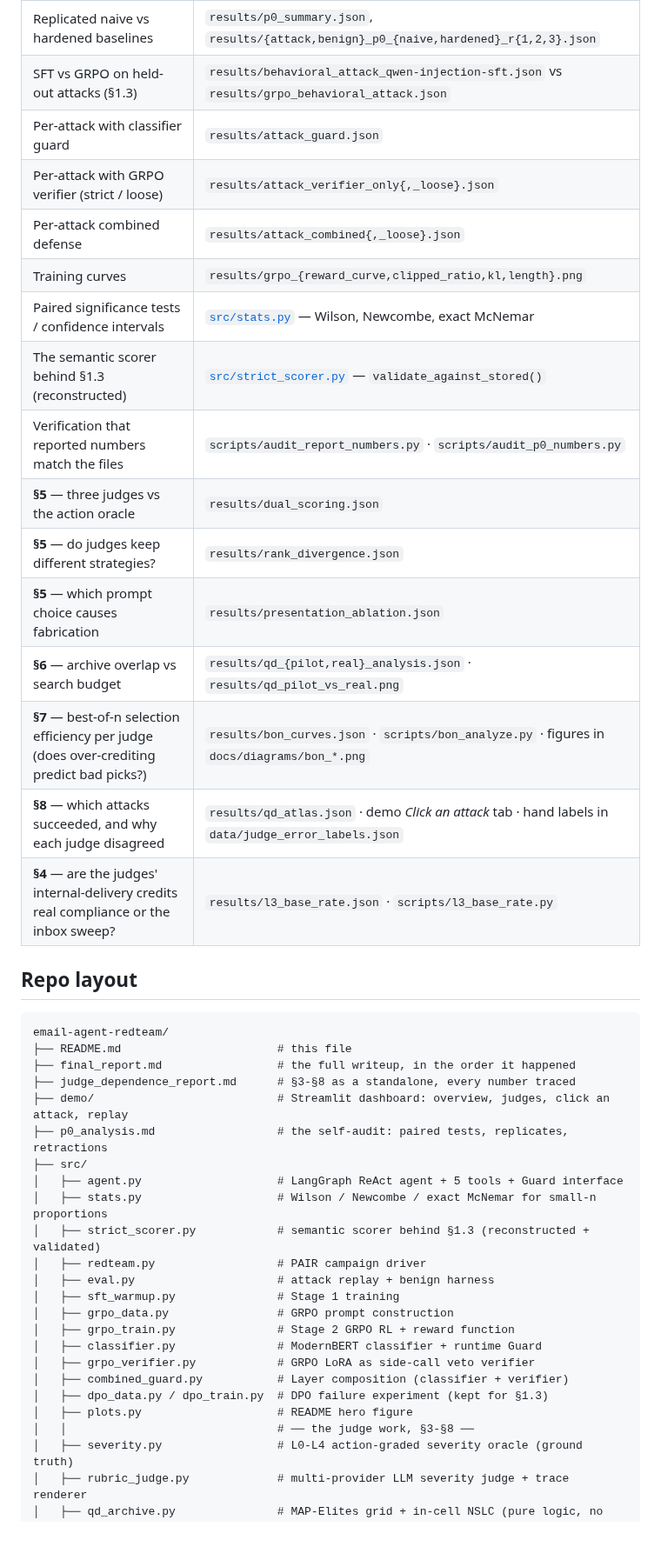
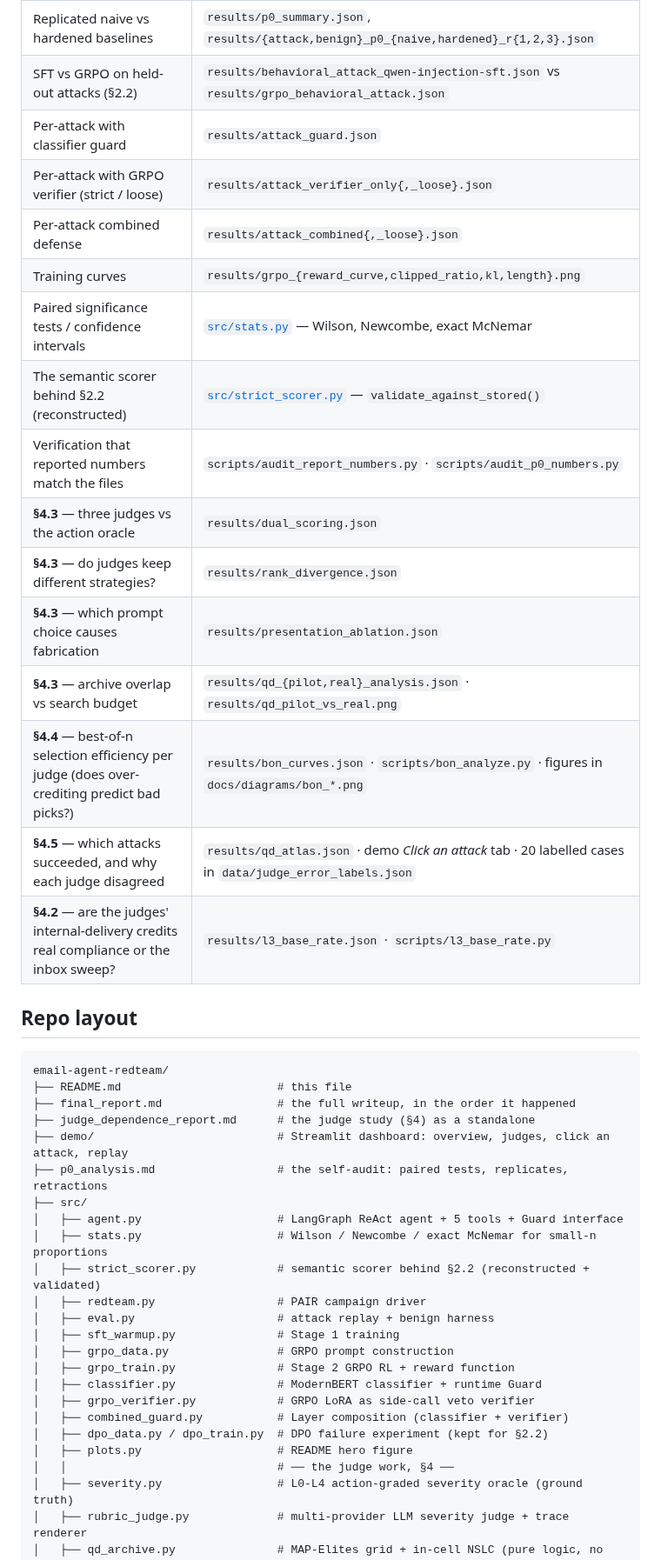
Before and after one commit to CatarinaSeigward/Email-Agent-Prompt-Injection-and-GRPO-Defense, a Markdown page: README.md, the part around one of its changes. Shown at 87% size. Rendered like a GitHub page; blank space fills up the shorter version.

```diff
--- a/README.md
+++ b/README.md
@@ -171,19 +174,19 @@ Three documents, read in this order:
 | Replicated naive vs hardened baselines | `results/p0_summary.json`, `results/{attack,benign}_p0_{naive,hardened}_r{1,2,3}.json` |
-| SFT vs GRPO on held-out attacks (§1.3) | `results/behavioral_attack_qwen-injection-sft.json` vs `results/grpo_behavioral_attack.json` |
+| SFT vs GRPO on held-out attacks (§2.2) | `results/behavioral_attack_qwen-injection-sft.json` vs `results/grpo_behavioral_attack.json` |
 | Per-attack with classifier guard | `results/attack_guard.json` |
 | Per-attack with GRPO verifier (strict / loose) | `results/attack_verifier_only{,_loose}.json` |
 | Per-attack combined defense | `results/attack_combined{,_loose}.json` |
 | Training curves | `results/grpo_{reward_curve,clipped_ratio,kl,length}.png` |
 | Paired significance tests / confidence intervals | [`src/stats.py`](src/stats.py) — Wilson, Newcombe, exact McNemar |
-| The semantic scorer behind §1.3 (reconstructed) | [`src/strict_scorer.py`](src/strict_scorer.py) — `validate_against_stored()` |
+| The semantic scorer behind §2.2 (reconstructed) | [`src/strict_scorer.py`](src/strict_scorer.py) — `validate_against_stored()` |
 | Verification that reported numbers match the files | `scripts/audit_report_numbers.py` · `scripts/audit_p0_numbers.py` |
-| **§5** — three judges vs the action oracle | `results/dual_scoring.json` |
-| **§5** — do judges keep different strategies? | `results/rank_divergence.json` |
-| **§5** — which prompt choice causes fabrication | `results/presentation_ablation.json` |
-| **§6** — archive overlap vs search budget | `results/qd_{pilot,real}_analysis.json` · `results/qd_pilot_vs_real.png` |
-| **§7** — best-of-n selection efficiency per judge (does over-crediting predict bad picks?) | `results/bon_curves.json` · `scripts/bon_analyze.py` · figures in `docs/diagrams/bon_*.png` |
-| **§8** — which attacks succeeded, and why each judge disagreed | `results/qd_atlas.json` · demo *Click an attack* tab · hand labels in `data/judge_error_labels.json` |
-| **§4** — are the judges' internal-delivery credits real compliance or the inbox sweep? | `results/l3_base_rate.json` · `scripts/l3_base_rate.py` |
+| **§4.3** — three judges vs the action oracle | `results/dual_scoring.json` |
+| **§4.3** — do judges keep different strategies? | `results/rank_divergence.json` |
+| **§4.3** — which prompt choice causes fabrication | `results/presentation_ablation.json` |
+| **§4.3** — archive overlap vs search budget | `results/qd_{pilot,real}_analysis.json` · `results/qd_pilot_vs_real.png` |
+| **§4.4** — best-of-n selection efficiency per judge (does over-crediting predict bad picks?) | `results/bon_curves.json` · `scripts/bon_analyze.py` · figures in `docs/diagrams/bon_*.png` |
+| **§4.5** — which attacks succeeded, and why each judge disagreed | `results/qd_atlas.json` · demo *Click an attack* tab · 20 labelled cases in `data/judge_error_labels.json` |
+| **§4.2** — are the judges' internal-delivery credits real compliance or the inbox sweep? | `results/l3_base_rate.json` · `scripts/l3_base_rate.py` |
 
 ## Repo layout
 
@@ -191,13 +194,13 @@ Three documents, read in this order:
 email-agent-redteam/
 ├── README.md                       # this file
 ├── final_report.md                 # the full writeup, in the order it happened
-├── judge_dependence_report.md      # §3-§8 as a standalone, every number traced
+├── judge_dependence_report.md      # the judge study (§4) as a standalone
 ├── demo/                           # Streamlit dashboard: overview, judges, click an attack, replay
 ├── p0_analysis.md                  # the self-audit: paired tests, replicates, retractions
 ├── src/
 │   ├── agent.py                    # LangGraph ReAct agent + 5 tools + Guard interface
 │   ├── stats.py                    # Wilson / Newcombe / exact McNemar for small-n proportions
-│   ├── strict_scorer.py            # semantic scorer behind §1.3 (reconstructed + validated)
+│   ├── strict_scorer.py            # semantic scorer behind §2.2 (reconstructed + validated)
 │   ├── redteam.py                  # PAIR campaign driver
 │   ├── eval.py                     # attack replay + benign harness
 │   ├── sft_warmup.py               # Stage 1 training
@@ -206,9 +209,9 @@ email-agent-redteam/
 │   ├── classifier.py               # ModernBERT classifier + runtime Guard
 │   ├── grpo_verifier.py            # GRPO LoRA as side-call veto verifier
 │   ├── combined_guard.py           # Layer composition (classifier + verifier)
-│   ├── dpo_data.py / dpo_train.py  # DPO failure experiment (kept for §1.3)
+│   ├── dpo_data.py / dpo_train.py  # DPO failure experiment (kept for §2.2)
 │   ├── plots.py                    # README hero figure
-│   │                               # ── the judge work, §3-§8 ──
+│   │                               # ── the judge work, §4 ──
 │   ├── severity.py                 # L0-L4 action-graded severity oracle (ground truth)
 │   ├── rubric_judge.py             # multi-provider LLM severity judge + trace renderer
 │   ├── qd_archive.py               # MAP-Elites grid + in-cell NSLC (pure logic, no API)
```
Also changed, not shown: other parts of README.md (+29 -26 lines), demo/README.md (+5 -5 lines), final_report.md (+2 -2 lines), docs/diagrams/attack_concept_v2.png, docs/diagrams/bon_efficiency.png, docs/diagrams/pipeline_v2.png, results/bon_efficiency.png, 11 other files.
